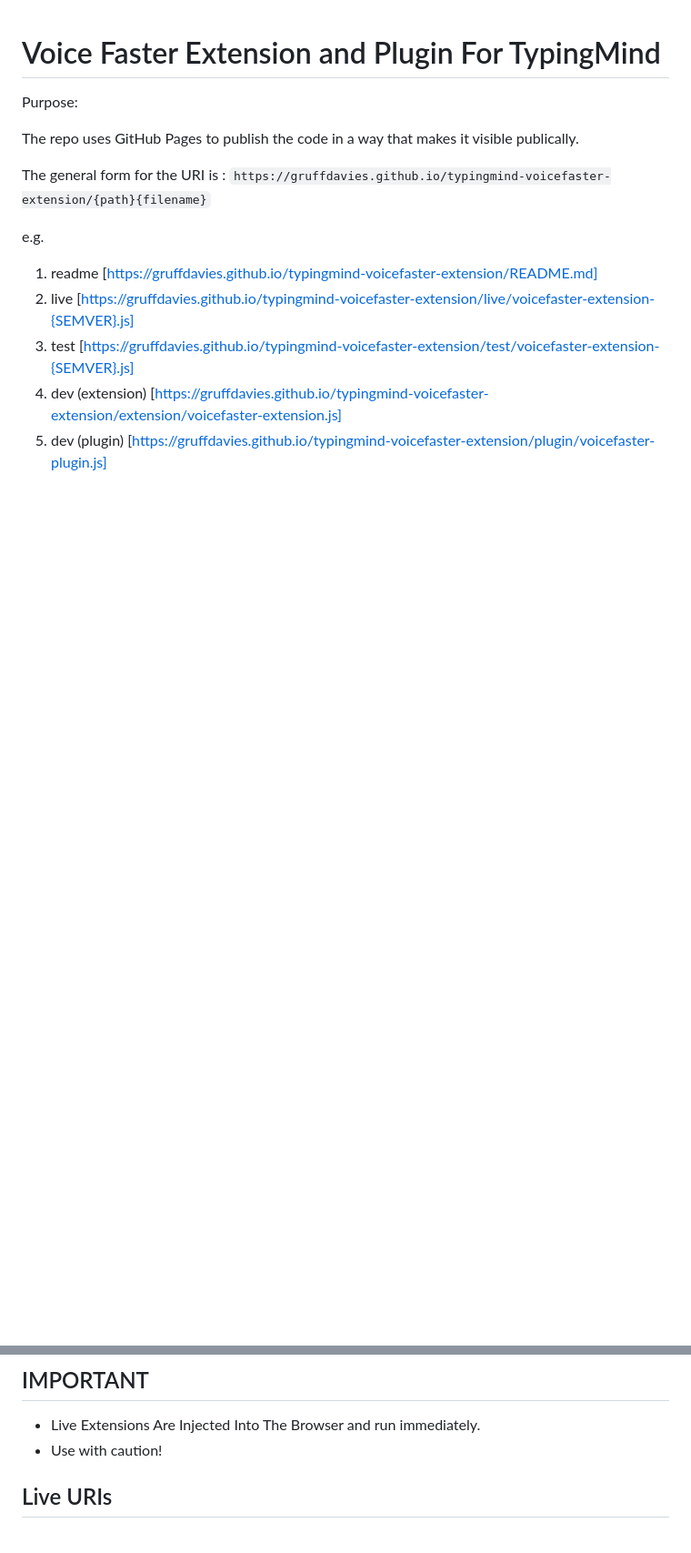
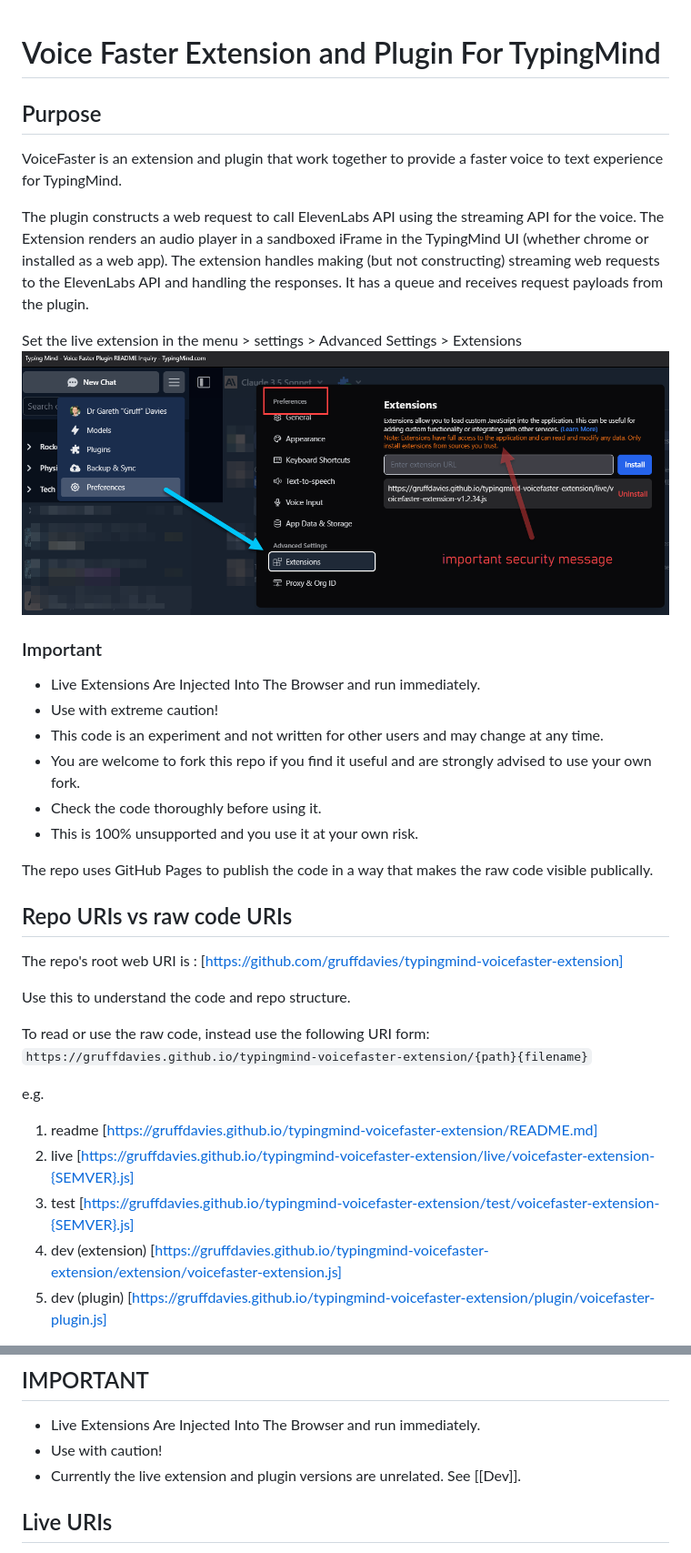
Before and after one commit to gruffdavies/typingmind-voicefaster-extension, a Markdown page: README.md, 2 parts joined by grey strips. Shown: that part at 91% size. Drawn GitHub-style; pictures changed too: image.png (added); blank space fills up the shorter version.

Commit message:
clearer readme

```diff
--- a/README.md
+++ b/README.md
@@ -1,10 +1,37 @@
 # Voice Faster Extension and Plugin For TypingMind
 
-Purpose:
+## Purpose
 
-The repo uses GitHub Pages to publish the code in a way that makes it visible publically.
+VoiceFaster is an extension and plugin that work together to provide a faster voice to text experience for TypingMind.
 
-The general form for the URI is : `https://gruffdavies.github.io/typingmind-voicefaster-extension/{path}{filename}`
+The plugin constructs a web request to call ElevenLabs API using the streaming API for the voice.
+The Extension renders an audio player in a sandboxed iFrame in the TypingMind UI (whether chrome or installed as a web app).
+The extension handles making (but not constructing) streaming web requests to the ElevenLabs API and handling the responses.
+It has a queue and receives request payloads from the plugin.
+
+Set the live extension in the menu > settings > Advanced Settings > Extensions
+![alt text](image.png)
+
+
+### Important
+
+- Live Extensions Are Injected Into The Browser and run immediately.
+- Use with extreme caution!
+- This code is an experiment and not written for other users and may change at any time.
+- You are welcome to fork this repo if you find it useful and are strongly advised to use your own fork.
+- Check the code thoroughly before using it.
+- This is 100% unsupported and you use it at your own risk.
+
+The repo uses GitHub Pages to publish the code in a way that makes the raw code visible publically.
+
+## Repo URIs vs raw code URIs
+
+The repo's root web URI is : [https://github.com/gruffdavies/typingmind-voicefaster-extension]
+
+Use this to understand the code and repo structure.
+
+To read or use the raw code, instead use the following URI form:
+`https://gruffdavies.github.io/typingmind-voicefaster-extension/{path}{filename}`
 
 e.g.
 
@@ -19,6 +46,8 @@ e.g.
 
 - Live Extensions Are Injected Into The Browser and run immediately.
 - Use with caution!
+- Currently the live extension and plugin versions are unrelated. See [[Dev]].
+
 
 ## Live URIs
 
```
